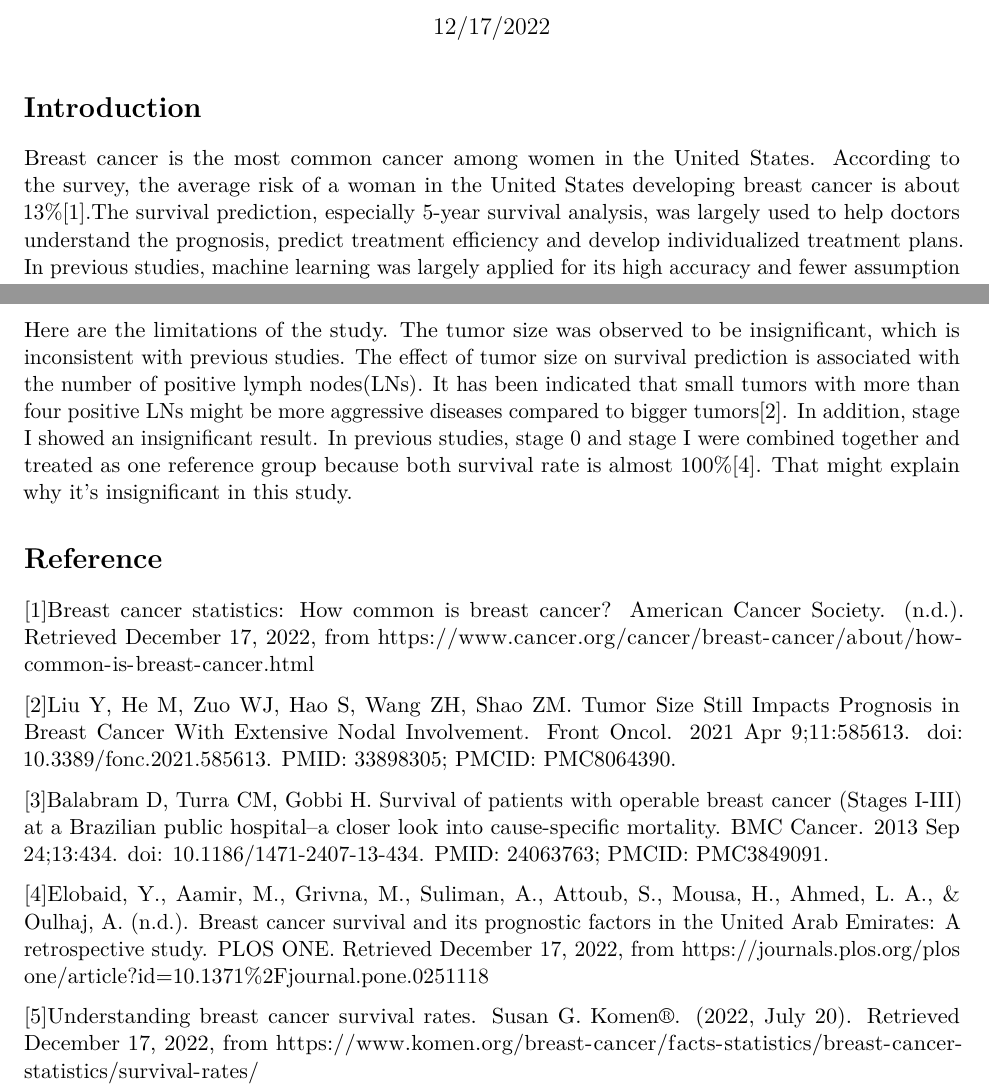
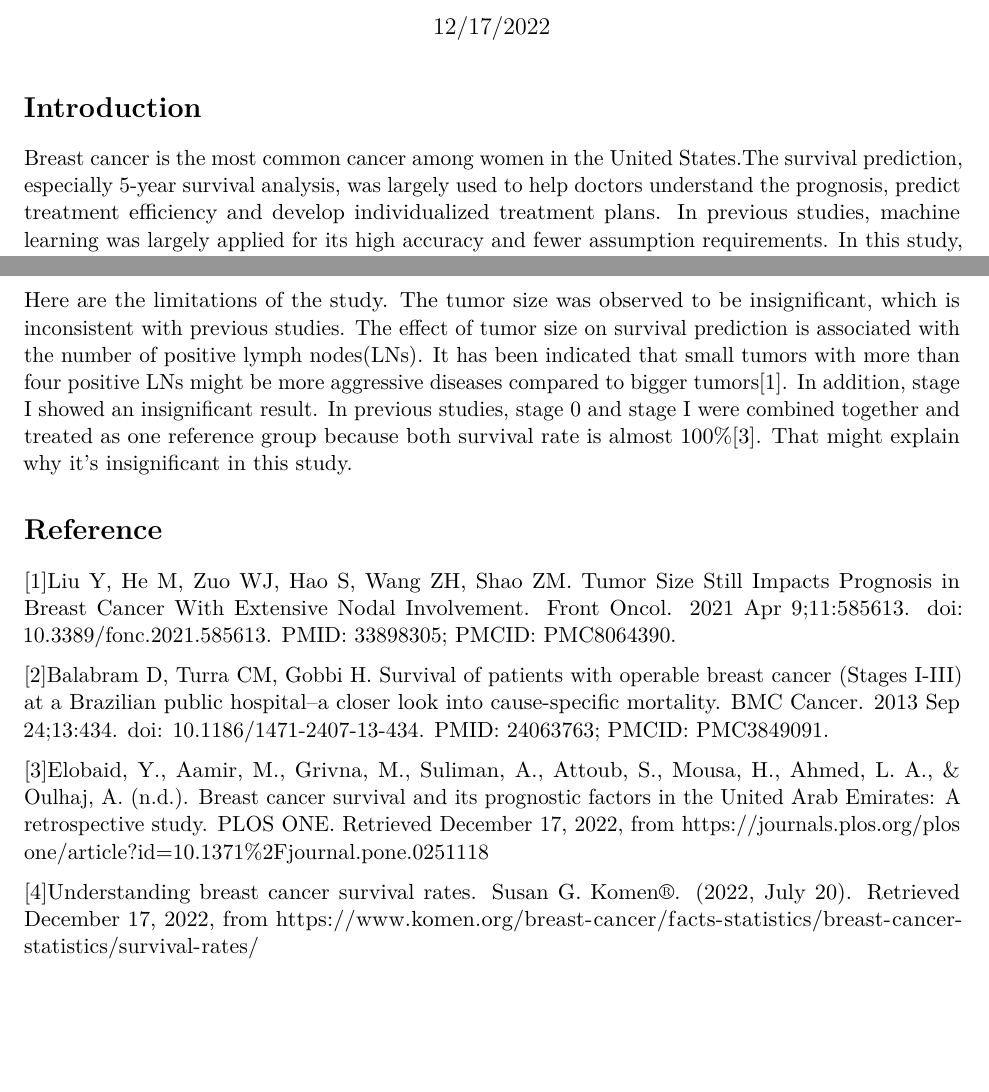
Before and after one commit to Flora843/625-final-project, an R Markdown document (report.Rmd): two parts of pages 1 and 4 of 4, joined at a grey line, cut so that both start at the same text, the shorter picture padded with empty space. Rendered offline with R 4.5, knitr and Pandoc, then LaTeX, with nearby package versions; some code elsewhere in the file could not run offline.

Commit message:
report final

```diff
--- a/report.Rmd
+++ b/report.Rmd
@@ -33,7 +33,7 @@ library(mice)
 
 # Introduction
 
-Breast cancer is the most common cancer among women in the United States. According to the survey, the average risk of a woman in the United States developing breast cancer is about 13%[1].The survival prediction, especially 5-year survival analysis, was largely used to help doctors understand the prognosis, predict treatment efficiency and develop individualized treatment plans. In previous studies, machine learning was largely applied for its high accuracy and fewer assumption requirements. In this study, the survival prediction model was built based on data with 300998 cases and 9 variables extracted from the SEER research database.
+Breast cancer is the most common cancer among women in the United States.The survival prediction, especially 5-year survival analysis, was largely used to help doctors understand the prognosis, predict treatment efficiency and develop individualized treatment plans. In previous studies, machine learning was largely applied for its high accuracy and fewer assumption requirements. In this study, the survival prediction model was built based on data with 300998 cases and 9 variables extracted from the SEER research database.
 
 #  Data Description
 Nine variables with potential effects on survival were selected, including Age, Race, ER_PR, HER, Tumor Size,  surgery, sex, Reginal and Stage. The Race was categorized into Asian, Black, White, America Indian, Native Hawaii and other Pacific islanders and others. ER_PR, the score of estrogen receptor/progesterone receptor tests. was reflected as 0, 1, 2, indicating ER-/PR-, ER+/PR- or ER-/PR+, ER+/PR+. And receiving surgery of removing the tissue in the primary site was also represented as Surgery.And variable Reginal reflects the existence of positive lymph nodes. In addition, there was an interaction term between Tumor Size and Reginal. The outcome variable is survival time in months.
@@ -168,16 +168,14 @@ The OOB(Out-of-bag) scores for the Cox proportional hazard model and random fore
 
 The C-index in both Cox proportional hazard model and the random forest model is bigger than 0.5, which reflects that they are prediction models with good fits. And the C-index score of the random survival forest is higher than the score of the Cox proportional hazard model, which also indicates that the random survival forest has a higher model fit and prediction accuracy. Machine learning methods have higher accuracy, fewer required assumptions,  and a higher capacity to deal with big data. And that’s why it was applied in this study. On the other hand, compared to train data, the C-index in test data is lower. With the development of treatment, early detection of breast cancer and improved diagnosis accuracy, there might be bias by using train data from 2004 to 2014 to predict test data from 2005.
 
-Here are the limitations of the study. The tumor size was observed to be insignificant, which is inconsistent with previous studies. The effect of tumor size on survival prediction is associated with the number of positive lymph nodes(LNs). It has been indicated that small tumors with more than four positive LNs might be more aggressive diseases compared to bigger tumors[2]. In addition, stage I showed an insignificant result. In previous studies, stage 0 and stage I were combined together and treated as one reference group because both survival rate is almost 100%[4]. That might explain why it’s insignificant in this study.
+Here are the limitations of the study. The tumor size was observed to be insignificant, which is inconsistent with previous studies. The effect of tumor size on survival prediction is associated with the number of positive lymph nodes(LNs). It has been indicated that small tumors with more than four positive LNs might be more aggressive diseases compared to bigger tumors[1]. In addition, stage I showed an insignificant result. In previous studies, stage 0 and stage I were combined together and treated as one reference group because both survival rate is almost 100%[3]. That might explain why it’s insignificant in this study.
 
 # Reference
 
-[1]Breast cancer statistics: How common is breast cancer? American Cancer Society. (n.d.). Retrieved December 17, 2022, from https://www.cancer.org/cancer/breast-cancer/about/how-common-is-breast-cancer.html
+[1]Liu Y, He M, Zuo WJ, Hao S, Wang ZH, Shao ZM. Tumor Size Still Impacts Prognosis in Breast Cancer With Extensive Nodal Involvement. Front Oncol. 2021 Apr 9;11:585613. doi: 10.3389/fonc.2021.585613. PMID: 33898305; PMCID: PMC8064390.
 
-[2]Liu Y, He M, Zuo WJ, Hao S, Wang ZH, Shao ZM. Tumor Size Still Impacts Prognosis in Breast Cancer With Extensive Nodal Involvement. Front Oncol. 2021 Apr 9;11:585613. doi: 10.3389/fonc.2021.585613. PMID: 33898305; PMCID: PMC8064390.
+[2]Balabram D, Turra CM, Gobbi H. Survival of patients with operable breast cancer (Stages I-III) at a Brazilian public hospital--a closer look into cause-specific mortality. BMC Cancer. 2013 Sep 24;13:434. doi: 10.1186/1471-2407-13-434. PMID: 24063763; PMCID: PMC3849091.
 
-[3]Balabram D, Turra CM, Gobbi H. Survival of patients with operable breast cancer (Stages I-III) at a Brazilian public hospital--a closer look into cause-specific mortality. BMC Cancer. 2013 Sep 24;13:434. doi: 10.1186/1471-2407-13-434. PMID: 24063763; PMCID: PMC3849091.
+[3]Elobaid, Y., Aamir, M., Grivna, M., Suliman, A., Attoub, S., Mousa, H., Ahmed, L. A., & Oulhaj, A. (n.d.). Breast cancer survival and its prognostic factors in the United Arab Emirates: A retrospective study. PLOS ONE. Retrieved December 17, 2022, from https://journals.plos.org/plosone/article?id=10.1371%2Fjournal.pone.0251118
 
-[4]Elobaid, Y., Aamir, M., Grivna, M., Suliman, A., Attoub, S., Mousa, H., Ahmed, L. A., & Oulhaj, A. (n.d.). Breast cancer survival and its prognostic factors in the United Arab Emirates: A retrospective study. PLOS ONE. Retrieved December 17, 2022, from https://journals.plos.org/plosone/article?id=10.1371%2Fjournal.pone.0251118
-
-[5]Understanding breast cancer survival rates. Susan G. Komen®. (2022, July 20). Retrieved December 17, 2022, from https://www.komen.org/breast-cancer/facts-statistics/breast-cancer-statistics/survival-rates/
+[4]Understanding breast cancer survival rates. Susan G. Komen®. (2022, July 20). Retrieved December 17, 2022, from https://www.komen.org/breast-cancer/facts-statistics/breast-cancer-statistics/survival-rates/
```
Also changed, not shown: report.pdf.
